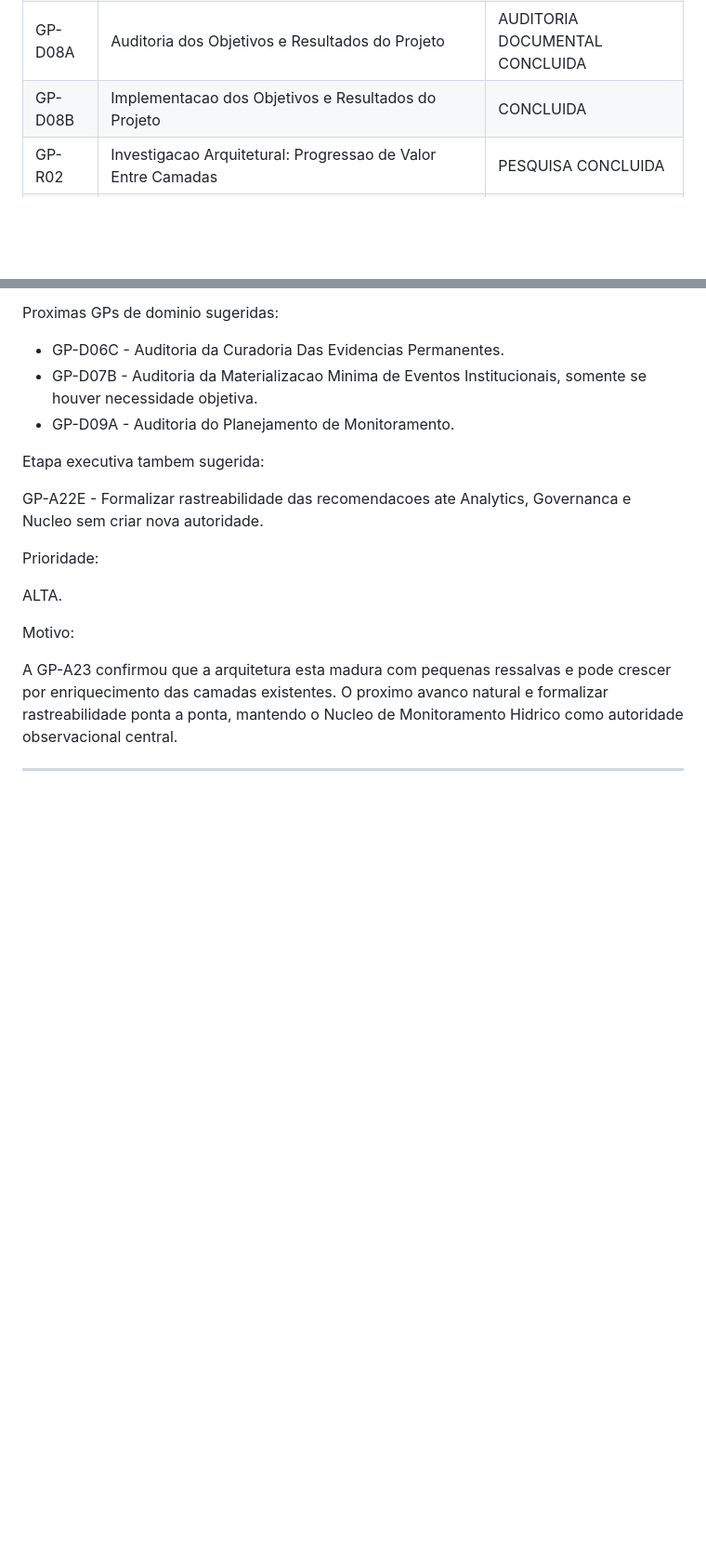
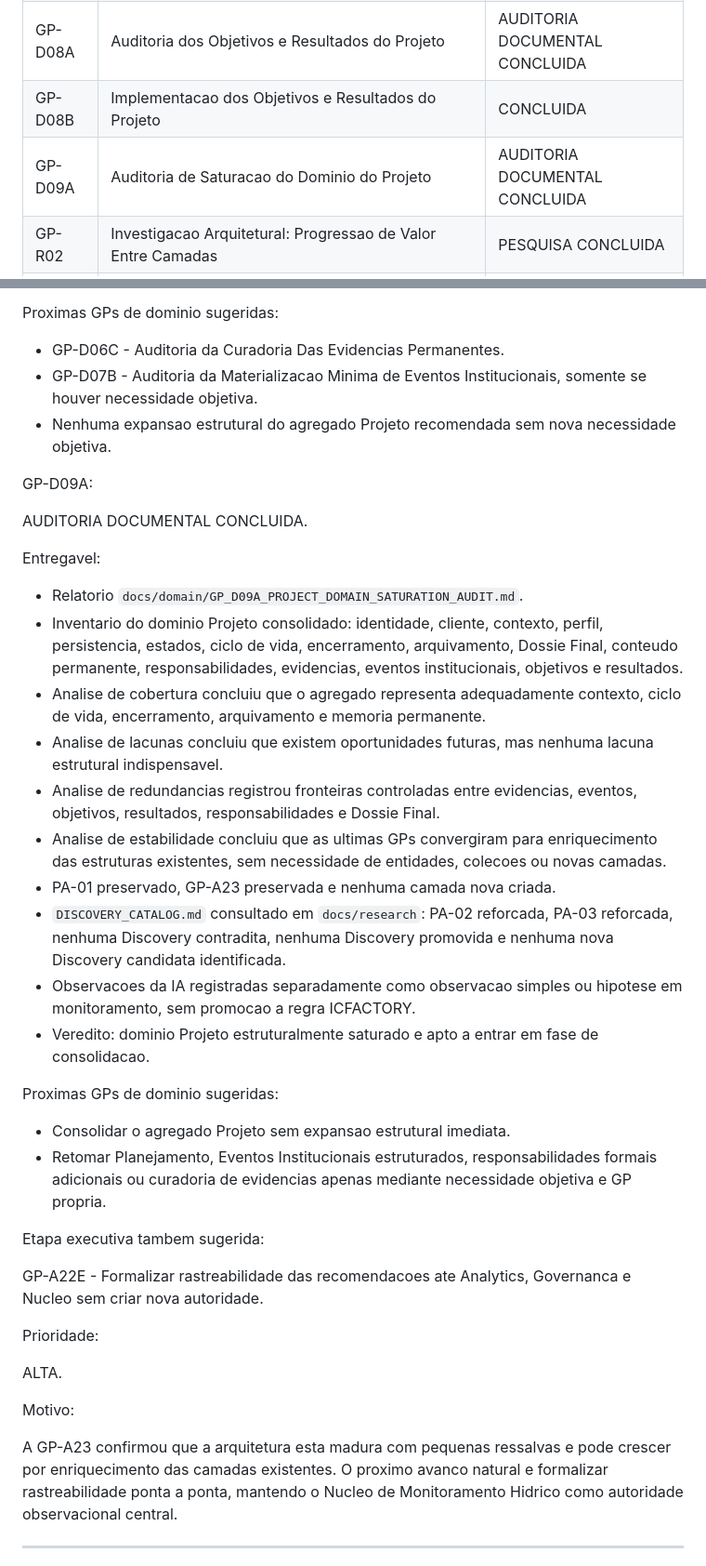
Before and after one commit to hendersonmauriciobatista-png/PROTEUS, a Markdown page: docs/roadmap/ROADMAP.md, 2 parts joined by grey strips. Shown at 93% size. Drawn GitHub-style; blank space fills up the shorter version.

Commit message:
docs: audit project domain saturation

```diff
--- a/docs/roadmap/ROADMAP.md
+++ b/docs/roadmap/ROADMAP.md
@@ -122,6 +122,7 @@ Observação
 | GP-D07A | Auditoria dos Eventos Institucionais do Projeto | AUDITORIA DOCUMENTAL CONCLUIDA |
 | GP-D08A | Auditoria dos Objetivos e Resultados do Projeto | AUDITORIA DOCUMENTAL CONCLUIDA |
 | GP-D08B | Implementacao dos Objetivos e Resultados do Projeto | CONCLUIDA |
+| GP-D09A | Auditoria de Saturacao do Dominio do Projeto | AUDITORIA DOCUMENTAL CONCLUIDA |
 | GP-R02 | Investigacao Arquitetural: Progressao de Valor Entre Camadas | PESQUISA CONCLUIDA |
 | GP-R03 | Investigacao Arquitetural: Executive Context | PESQUISA CONCLUIDA |
 
@@ -728,7 +729,29 @@ Proximas GPs de dominio sugeridas:
 
 * GP-D06C - Auditoria da Curadoria Das Evidencias Permanentes.
 * GP-D07B - Auditoria da Materializacao Minima de Eventos Institucionais, somente se houver necessidade objetiva.
-* GP-D09A - Auditoria do Planejamento de Monitoramento.
+* Nenhuma expansao estrutural do agregado Projeto recomendada sem nova necessidade objetiva.
+
+GP-D09A:
+
+AUDITORIA DOCUMENTAL CONCLUIDA.
+
+Entregavel:
+
+* Relatorio `docs/domain/GP_D09A_PROJECT_DOMAIN_SATURATION_AUDIT.md`.
+* Inventario do dominio Projeto consolidado: identidade, cliente, contexto, perfil, persistencia, estados, ciclo de vida, encerramento, arquivamento, Dossie Final, conteudo permanente, responsabilidades, evidencias, eventos institucionais, objetivos e resultados.
+* Analise de cobertura concluiu que o agregado representa adequadamente contexto, ciclo de vida, encerramento, arquivamento e memoria permanente.
+* Analise de lacunas concluiu que existem oportunidades futuras, mas nenhuma lacuna estrutural indispensavel.
+* Analise de redundancias registrou fronteiras controladas entre evidencias, eventos, objetivos, resultados, responsabilidades e Dossie Final.
+* Analise de estabilidade concluiu que as ultimas GPs convergiram para enriquecimento das estruturas existentes, sem necessidade de entidades, colecoes ou novas camadas.
+* PA-01 preservado, GP-A23 preservada e nenhuma camada nova criada.
+* `DISCOVERY_CATALOG.md` consultado em `docs/research`: PA-02 reforcada, PA-03 reforcada, nenhuma Discovery contradita, nenhuma Discovery promovida e nenhuma nova Discovery candidata identificada.
+* Observacoes da IA registradas separadamente como observacao simples ou hipotese em monitoramento, sem promocao a regra ICFACTORY.
+* Veredito: dominio Projeto estruturalmente saturado e apto a entrar em fase de consolidacao.
+
+Proximas GPs de dominio sugeridas:
+
+* Consolidar o agregado Projeto sem expansao estrutural imediata.
+* Retomar Planejamento, Eventos Institucionais estruturados, responsabilidades formais adicionais ou curadoria de evidencias apenas mediante necessidade objetiva e GP propria.
 
 Etapa executiva tambem sugerida:
 
```
Also changed, not shown: docs/domain/GP_D09A_PROJECT_DOMAIN_SATURATION_AUDIT.md (added, +291 -0 lines), docs/history/HISTORY.md (+63 -0 lines).
